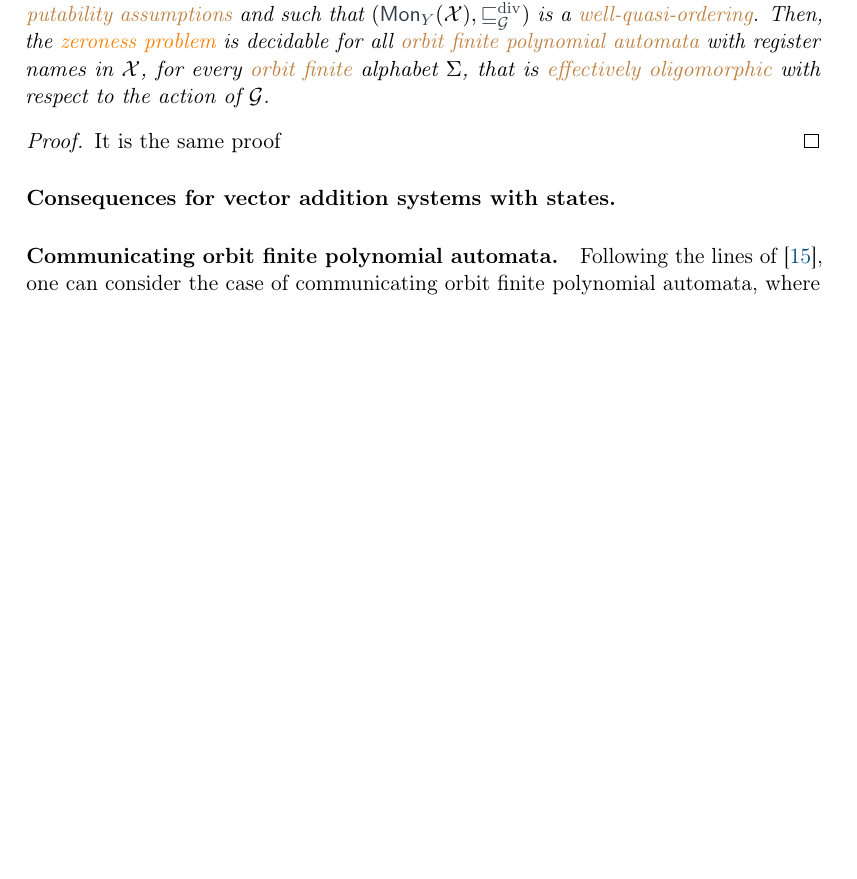
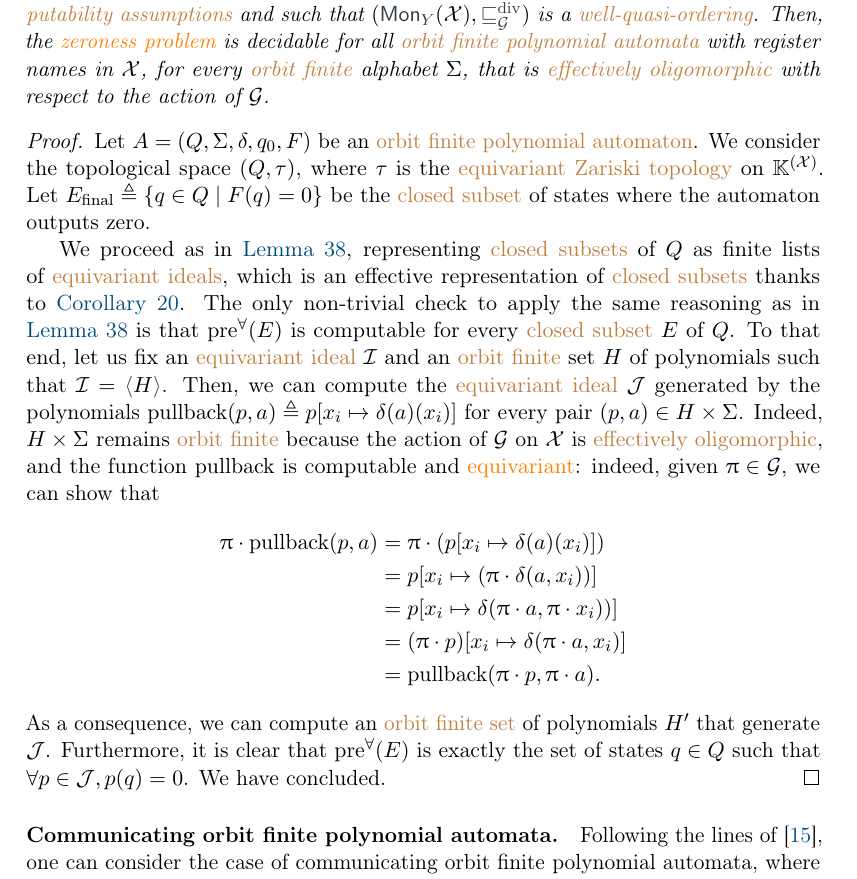
Before and after one commit to AliaumeL/AtomicHilbert, a LaTeX paper (atomic.tex, which reads src/examples.tex): part of page 24 of 29 before the commit and part of page 24 of 30 after it, cut so that both start at the same text, the shorter picture padded with empty space. Compiled offline with pdfLaTeX; a LaTeX package or settings file that is missing is left out.

Commit message:
new: add maybe incorrect proof

```diff
--- a/src/examples.tex
+++ b/src/examples.tex
@@ -275,12 +275,41 @@ systems} with the \kl{equivariant Zariski topology} on $\K^{(\Indets)}$.
   that is \kl{effectively oligomorphic} with respect to the action of $\group$.
 \end{corollary}
 \begin{proof}
-  It is the same proof
+  Let $A = (Q, \Sigma, \delta, q_0, F)$ be an \kl{orbit finite polynomial automaton}.
+  We consider the topological space $(Q, \tau)$, where $\tau$ is the
+  \kl{equivariant Zariski topology} on $\K^{(\Indets)}$.
+  Let $E_\text{final} \defined \setof{q \in Q}{F(q) = 0}$ be the \kl{closed subset}
+  of states where the automaton outputs zero.
+
+  We proceed as in \cref{lem:zeroness-problem-polynomial-automata},
+  representing \kl{closed subsets} of $Q$ as finite lists of \kl{equivariant
+  ideals}, which is an effective representation of \kl{closed subsets} thanks
+  to \cref{cor:equivariant-ideals-computations}. The only
+  non-trivial check to apply the same reasoning as in
+  \cref{lem:zeroness-problem-polynomial-automata} is that
+  $\mathrm{pre}^\forall(E)$ is computable for every \kl{closed subset} $E$ of
+  $Q$. To that end, let us fix an \kl{equivariant ideal} $\idl$ and an
+  \kl{orbit finite} set $H$ of polynomials such that $\idl = \IdlGen{H}$. Then,
+  we can compute the \kl{equivariant ideal} $\idl[J]$ generated by the
+  polynomials $\mathrm{pullback}(p,a) \defined p [ x_i \mapsto \delta(a)(x_i)]$ for every pair $(p, a) \in H \times \Sigma$. Indeed, $H \times \Sigma$
+  remains \kl{orbit finite} because the action of $\group$ on $\Indets$ is
+  \kl{effectively oligomorphic}, and the function $\mathrm{pullback}$ is computable
+  and \kl(func){equivariant}: indeed, given  $\gelem \in \group$, we can show that
+  \begin{align*}
+    \gelem \cdot \mathrm{pullback}(p, a) & =
+    \gelem \cdot (p [ x_i \mapsto \delta(a)(x_i)]) \\
+    & = p [ x_i \mapsto (\gelem \cdot \delta(a, x_i))] \\
+    & = p [ x_i \mapsto \delta(\gelem \cdot a, \gelem \cdot x_i))] \\
+    & = (\gelem \cdot p) [ x_i \mapsto \delta(\gelem \cdot a, x_i)] \\
+    & = \mathrm{pullback}(\gelem \cdot p, \gelem \cdot a).
+  \end{align*}
+  As a consequence, we can
+  compute an \kl{orbit finite set} of polynomials $H'$ that generate $\idl[J]$.
+  Furthermore, it is clear that
+  $\mathrm{pre}^\forall(E)$ is exactly the set of states $q \in Q$ such that
+  $\forall p \in \idl[J], p(q) = 0$.
+  We have concluded.
 \end{proof}
-
-
-\paragraph{Consequences for vector addition systems with states.}
-
 
 \paragraph{Communicating orbit finite polynomial automata.} Following the lines
 of \cite{JGL10}, one can consider the case of communicating orbit finite
```
